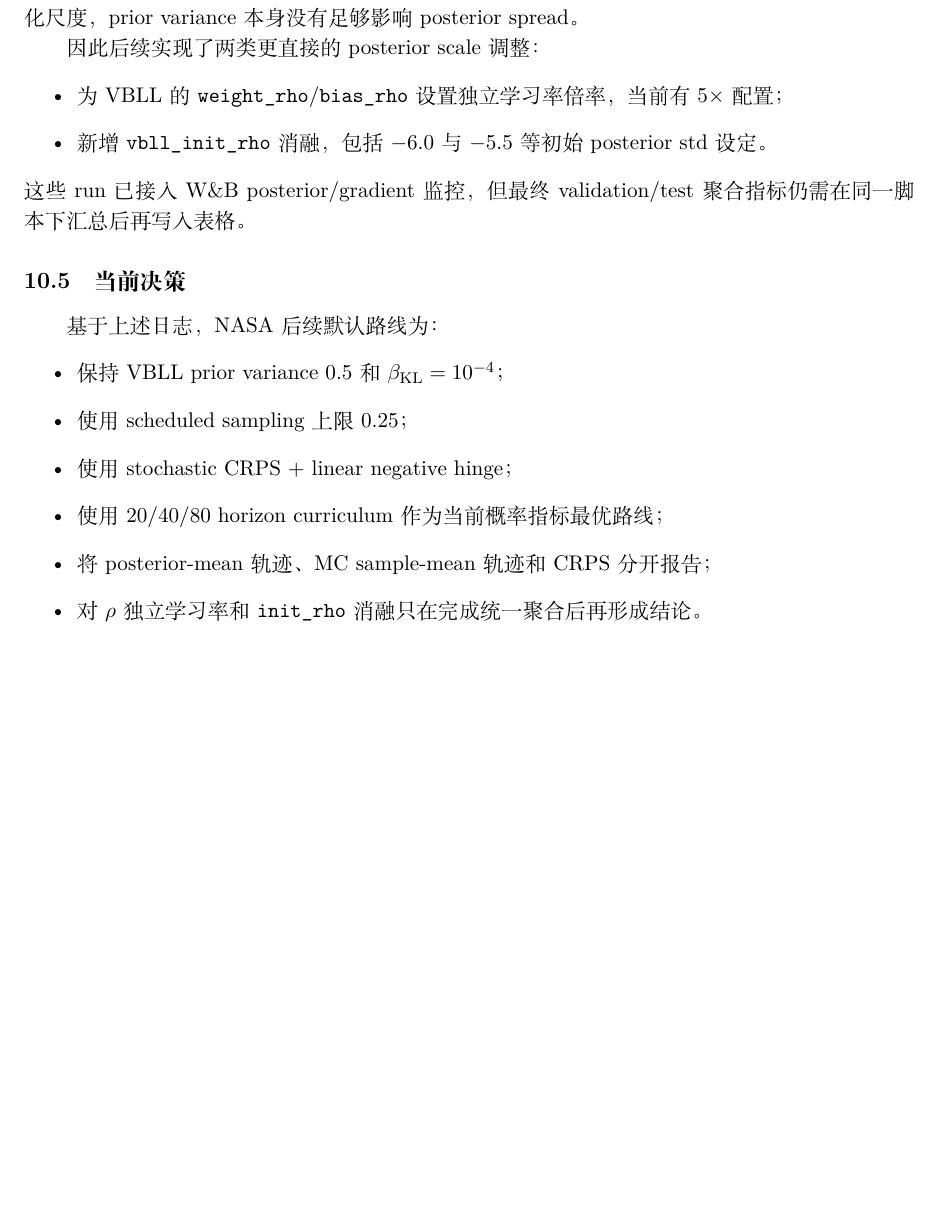
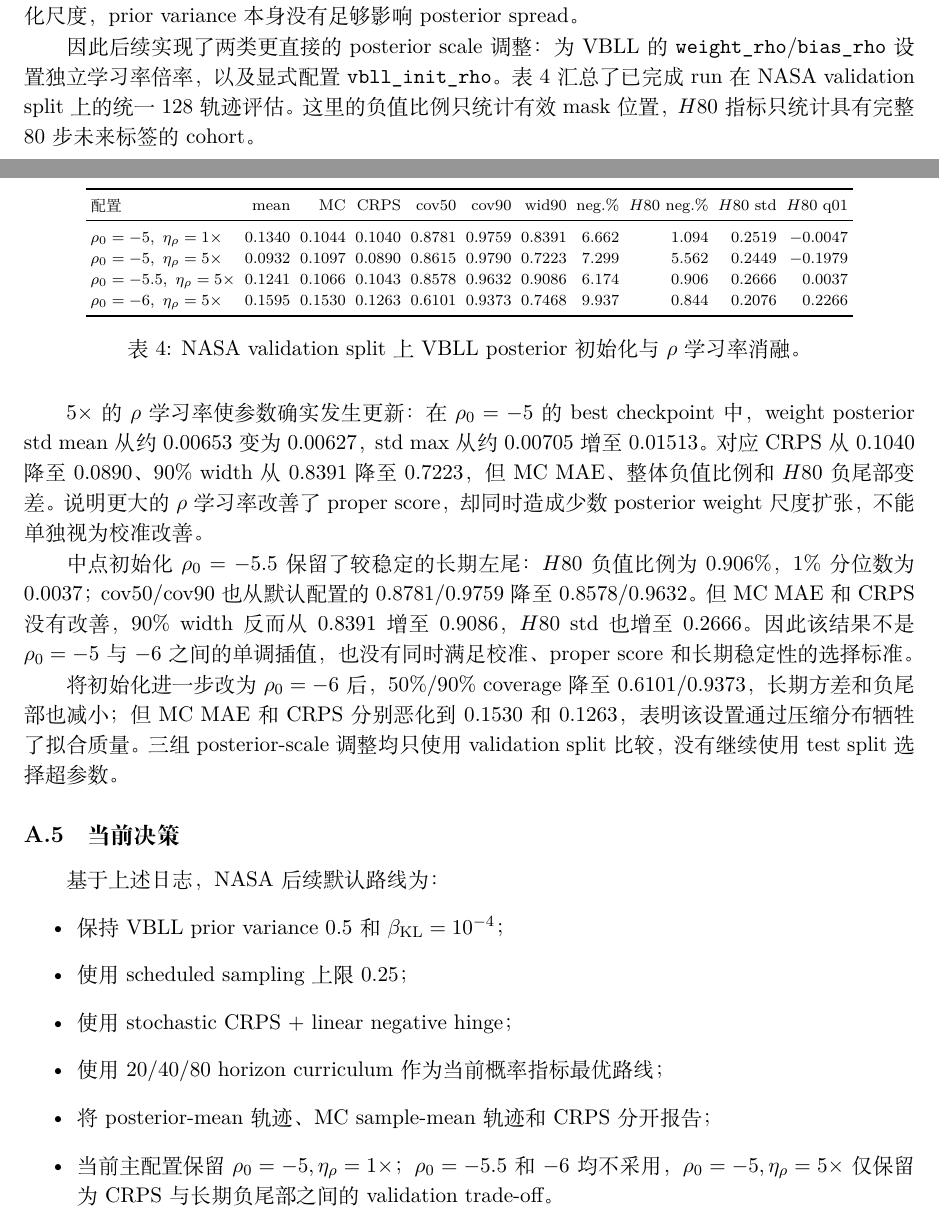
Before and after one commit to feng-ruiyang/Battery, a LaTeX document (manuscript/proposal_bnn_soh.tex): part of page 11 of 11 before the commit and two parts of pages 11 and 12 of 12 after it, the two joined at a grey line, cut so that both start at the same text, the shorter picture padded with empty space. Compiled offline with XeLaTeX; a missing font is replaced by an installed copy or a similar font.

Commit message:
Update experiment result logs

```diff
--- a/manuscript/proposal_bnn_soh.tex
+++ b/manuscript/proposal_bnn_soh.tex
@@ -537,12 +564,54 @@ weight KL 仍约为 $1155$--$1161$。在 scheduled sampling 配置下，$\beta_{
 \]
 weight posterior std mean 仍约为 $0.00653$。这说明在当前初始化和损失权重下，$\rho$ 参数接近初始化尺度，prior variance 本身没有足够影响 posterior spread。
 
-因此后续实现了两类更直接的 posterior scale 调整：
-\begin{itemize}
-  \item 为 VBLL 的 \texttt{weight\_rho}/\texttt{bias\_rho} 设置独立学习率倍率，当前有 $5\times$ 配置；
-  \item 新增 \texttt{vbll\_init\_rho} 消融，包括 $-6.0$ 与 $-5.5$ 等初始 posterior std 设定。
-\end{itemize}
-这些 run 已接入 W\&B posterior/gradient 监控，但最终 validation/test 聚合指标仍需在同一脚本下汇总后再写入表格。
+因此后续实现了两类更直接的 posterior scale 调整：为 VBLL 的
+\texttt{weight\_rho}/\texttt{bias\_rho} 设置独立学习率倍率，以及显式配置
+\texttt{vbll\_init\_rho}。表 \ref{tab:nasa_rho_ablation} 汇总了已完成 run
+在 NASA validation split 上的统一 128 轨迹评估。这里的负值比例只统计
+有效 mask 位置，$H80$ 指标只统计具有完整 80 步未来标签的 cohort。
+
+\begin{table}[h]
+\centering
+\scriptsize
+\setlength{\tabcolsep}{2.5pt}
+\begin{tabular}{lrrrrrrrrrr}
+\toprule
+配置 & mean & MC & CRPS & cov50 & cov90 & wid90 & neg.\% & $H80$ neg.\% & $H80$ std & $H80$ q01 \\
+\midrule
+$\rho_0=-5,\ \eta_\rho=1\times$
+& 0.1340 & 0.1044 & 0.1040 & 0.8781 & 0.9759 & 0.8391 & 6.662 & 1.094 & 0.2519 & $-0.0047$ \\
+$\rho_0=-5,\ \eta_\rho=5\times$
+& 0.0932 & 0.1097 & 0.0890 & 0.8615 & 0.9790 & 0.7223 & 7.299 & 5.562 & 0.2449 & $-0.1979$ \\
+$\rho_0=-5.5,\ \eta_\rho=5\times$
+& 0.1241 & 0.1066 & 0.1043 & 0.8578 & 0.9632 & 0.9086 & 6.174 & 0.906 & 0.2666 & 0.0037 \\
+$\rho_0=-6,\ \eta_\rho=5\times$
+& 0.1595 & 0.1530 & 0.1263 & 0.6101 & 0.9373 & 0.7468 & 9.937 & 0.844 & 0.2076 & 0.2266 \\
+\bottomrule
+\end{tabular}
+\caption{NASA validation split 上 VBLL posterior 初始化与 $\rho$ 学习率消融。}
+\label{tab:nasa_rho_ablation}
+\end{table}
+
+$5\times$ 的 $\rho$ 学习率使参数确实发生更新：在
+$\rho_0=-5$ 的 best checkpoint 中，weight posterior std mean 从约
+$0.00653$ 变为 $0.00627$，std max 从约 $0.00705$ 增至 $0.01513$。
+对应 CRPS 从 0.1040 降至 0.0890、90\% width 从 0.8391 降至
+0.7223，但 MC MAE、整体负值比例和 $H80$ 负尾部变差。说明更大的
+$\rho$ 学习率改善了 proper score，却同时造成少数 posterior weight
+尺度扩张，不能单独视为校准改善。
+
+中点初始化 $\rho_0=-5.5$ 保留了较稳定的长期左尾：$H80$ 负值比例为
+0.906\%，1\% 分位数为 0.0037；cov50/cov90 也从默认配置的
+0.8781/0.9759 降至 0.8578/0.9632。但 MC MAE 和 CRPS 没有改善，
+90\% width 反而从 0.8391 增至 0.9086，$H80$ std 也增至 0.2666。
+因此该结果不是 $\rho_0=-5$ 与 $-6$ 之间的单调插值，也没有同时满足
+校准、proper score 和长期稳定性的选择标准。
+
+将初始化进一步改为 $\rho_0=-6$ 后，50\%/90\% coverage 降至
+0.6101/0.9373，长期方差和负尾部也减小；但 MC MAE 和 CRPS 分别恶化到
+0.1530 和 0.1263，表明该设置通过压缩分布牺牲了拟合质量。三组
+posterior-scale 调整均只使用 validation split 比较，没有继续使用
+test split 选择超参数。
 
 \subsection{当前决策}
 
@@ -553,7 +622,7 @@ weight posterior std mean 仍约为 $0.00653$。这说明在当前初始化和
   \item 使用 stochastic CRPS + linear negative hinge；
   \item 使用 20/40/80 horizon curriculum 作为当前概率指标最优路线；
   \item 将 posterior-mean 轨迹、MC sample-mean 轨迹和 CRPS 分开报告；
-  \item 对 $\rho$ 独立学习率和 \texttt{init\_rho} 消融只在完成统一聚合后再形成结论。
+  \item 当前主配置保留 $\rho_0=-5,\eta_\rho=1\times$；$\rho_0=-5.5$ 和 $-6$ 均不采用，$\rho_0=-5,\eta_\rho=5\times$ 仅保留为 CRPS 与长期负尾部之间的 validation trade-off。
 \end{itemize}
 
 \end{document}
```
Also changed, not shown: manuscript/proposal_bnn_soh.pdf, manuscript/proposal_bnn_soh.tex (33 more changed lines).
